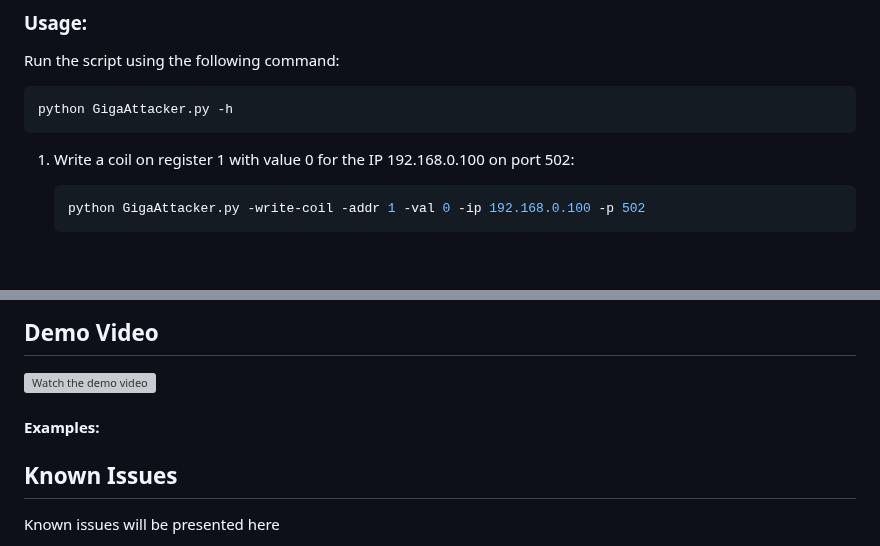
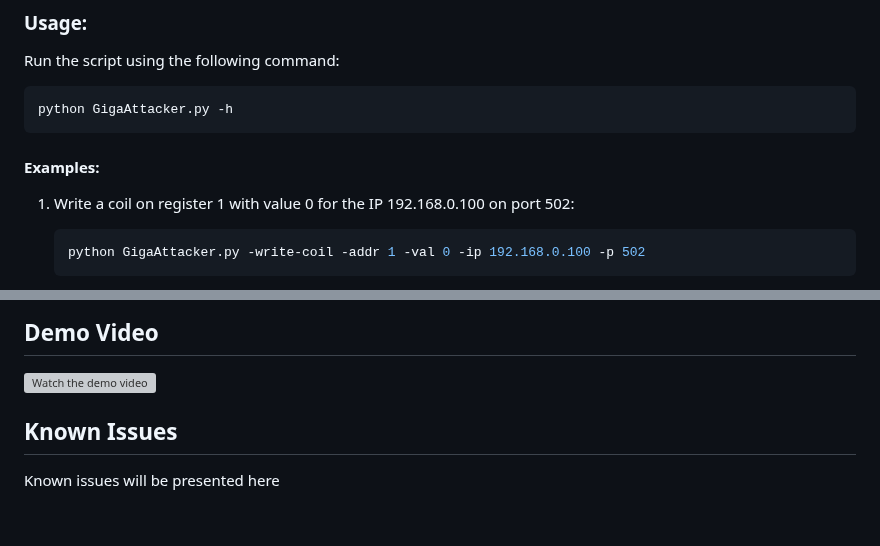
Before and after one commit to frankuman/5imFortress, a Markdown page: README.md, 2 parts joined by grey strips. Drawn GitHub-style; blank space fills up the shorter version; grey boxes are pictures that could not be loaded.

````diff
--- a/README.md
+++ b/README.md
@@ -210,7 +210,7 @@ Run the script using the following command:
 ```bash
 python GigaAttacker.py -h
 ```
-
+#### Examples:
 1. Write a coil on register 1 with value 0 for the IP 192.168.0.100 on port 502:
 
    ```bash
@@ -227,7 +227,7 @@ Feel free to customize the script parameters based on your requirements.
 
 ## Demo Video
 [![Watch the demo video](https://img.youtube.com/vi/TUj1jthG2r4/maxresdefault.jpg)](https://www.youtube.com/watch?v=TUj1jthG2r4&feature=youtu.be&ab_channel=gnoblin)
-#### Examples:
+
 
 ## Known Issues
 Known issues will be presented here
````
